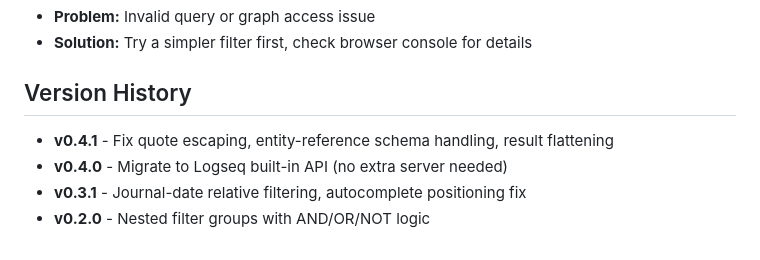
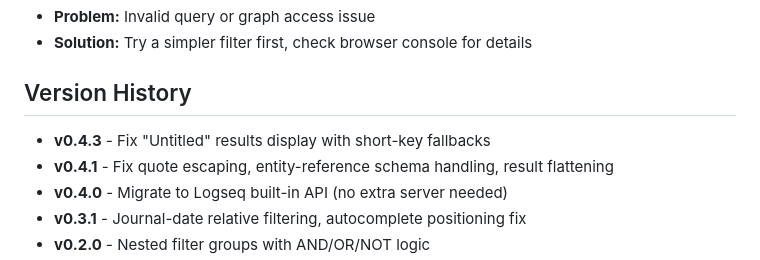
Before and after one commit to kerim/logseq-db-query-builder, a Markdown page: README.md, the part around the change. Drawn GitHub-style.

Commit message:
Update CHANGELOG and README with v0.4.3 entry to trigger Pages rebuild
Co-Authored-By: Claude Opus 4.6 <noreply@anthropic.com>

```diff
--- a/README.md
+++ b/README.md
@@ -153,6 +153,7 @@ This is especially common when using the [online version](https://kerim.github.i
 
 ## Version History
 
+- **v0.4.3** - Fix "Untitled" results display with short-key fallbacks
 - **v0.4.1** - Fix quote escaping, entity-reference schema handling, result flattening
 - **v0.4.0** - Migrate to Logseq built-in API (no extra server needed)
 - **v0.3.1** - Journal-date relative filtering, autocomplete positioning fix
```
Also changed, not shown: CHANGELOG.md (+6 -0 lines).
